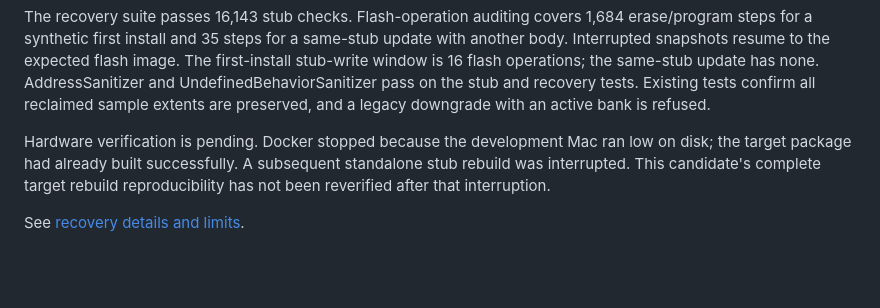
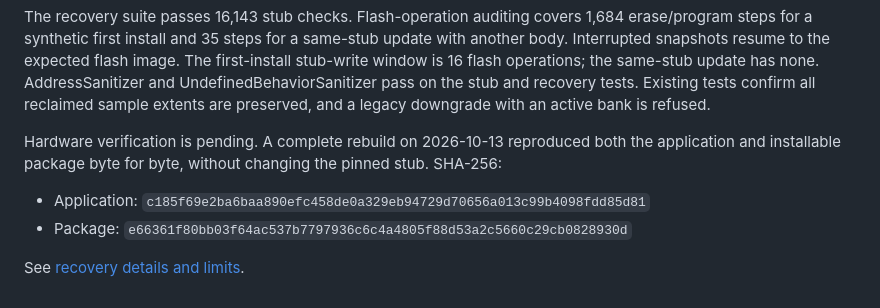
Before and after one commit to TheShrimpBlimp/pigeon, a Markdown page: docs/PIGEON_PERFORMANCE_AUDIT.md, the part around the change. GitHub-like rendering; blank space fills up the shorter version.

Commit message:
Record verified reproducibility of the recovery candidate

```diff
--- a/docs/PIGEON_PERFORMANCE_AUDIT.md
+++ b/docs/PIGEON_PERFORMANCE_AUDIT.md
@@ -98,9 +98,11 @@ same-stub update has none. AddressSanitizer and UndefinedBehaviorSanitizer pass
 on the stub and recovery tests. Existing tests confirm all reclaimed sample
 extents are preserved, and a legacy downgrade with an active bank is refused.
 
-Hardware verification is pending. Docker stopped because the development Mac
-ran low on disk; the target package had already built successfully. A subsequent
-standalone stub rebuild was interrupted. This candidate's complete target rebuild
-reproducibility has not been reverified after that interruption.
+Hardware verification is pending. A complete rebuild on 2026-10-13 reproduced
+both the application and installable package byte for byte, without changing the
+pinned stub. SHA-256:
+
+- Application: `c185f69e2ba6baa890efc458de0a329eb94729d70656a013c99b4098fdd85d81`
+- Package: `e66361f80bb03f64ac537b7797936c6c4a4805f88d53a2c5660c29cb0828930d`
 
 See [recovery details and limits](PIGEON_RECOVERY.md).
```
